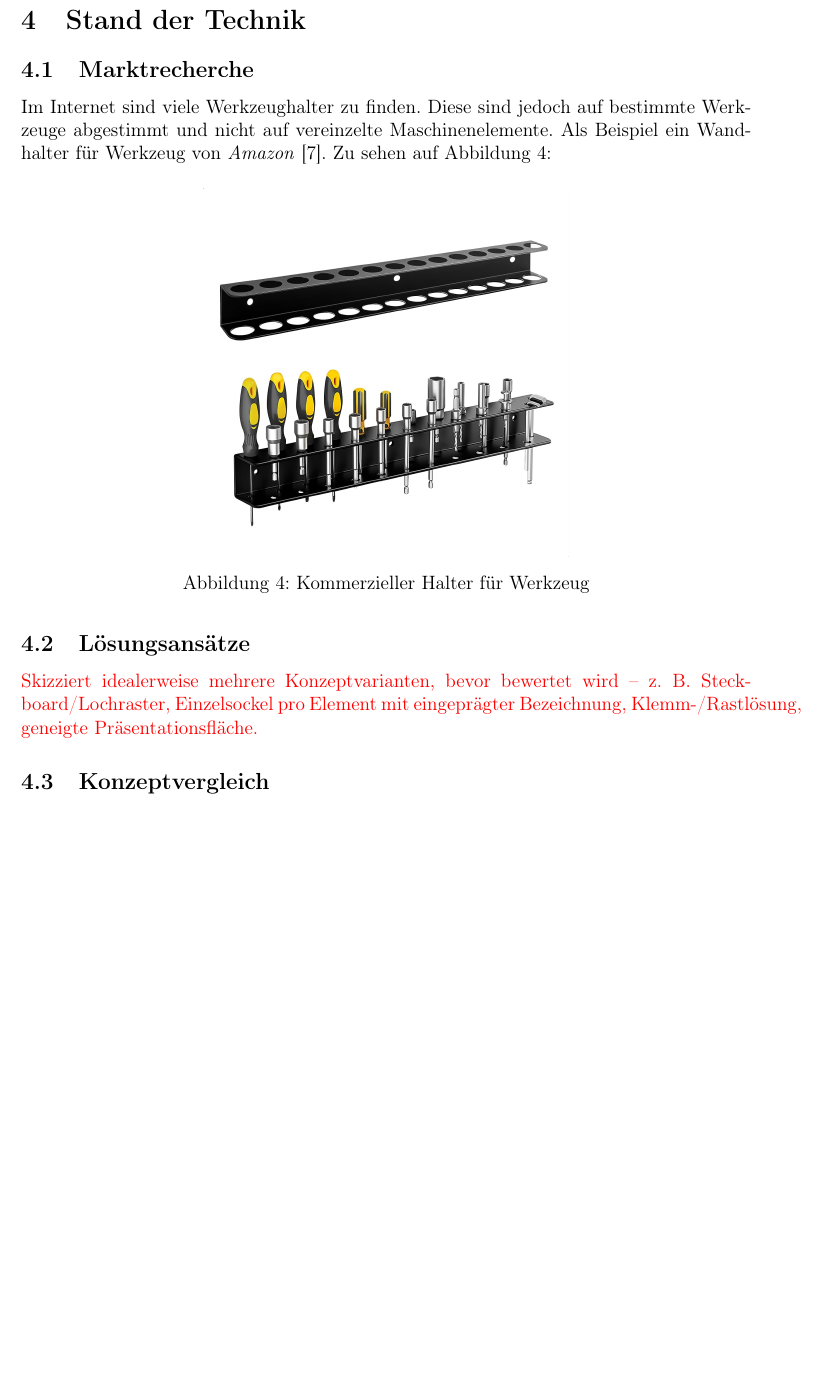
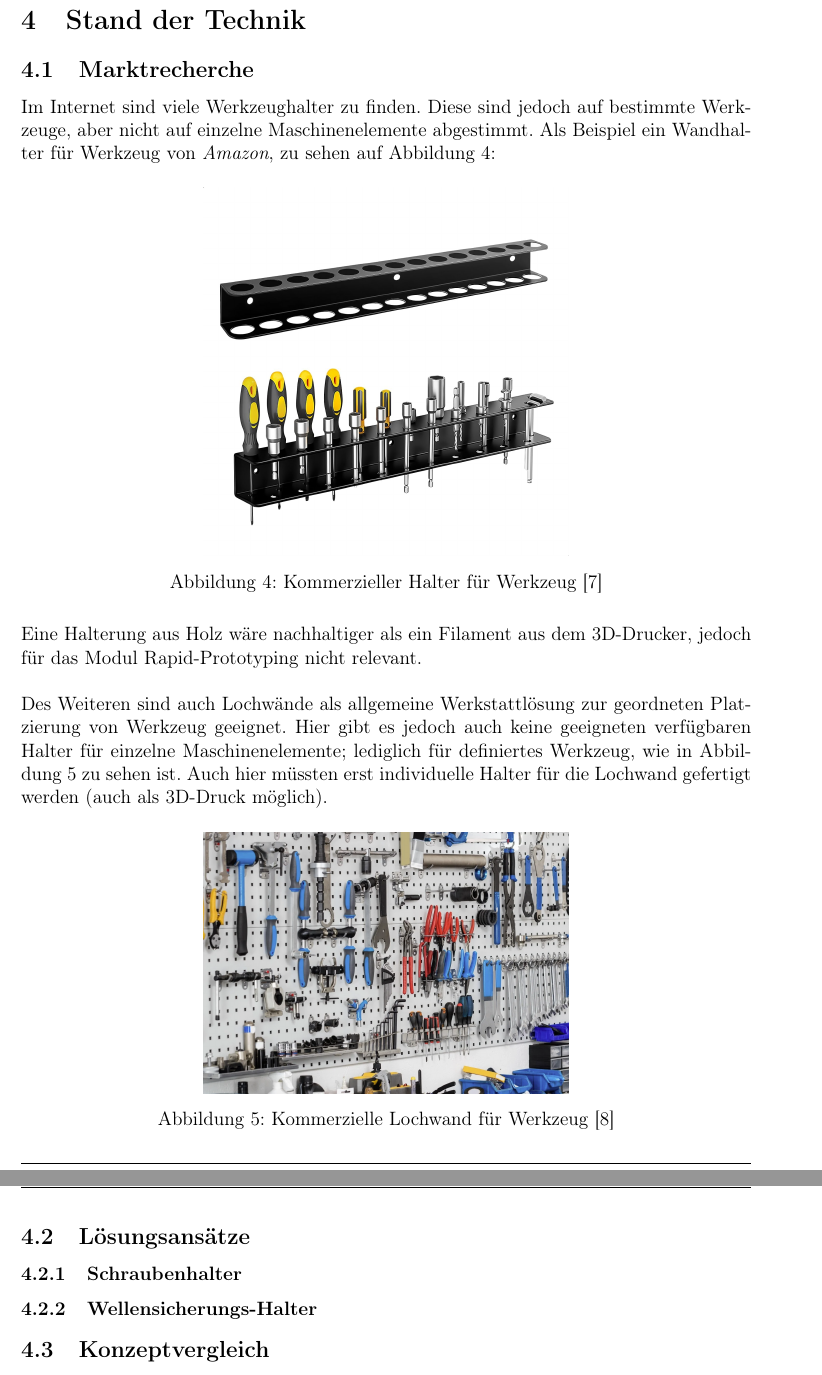
Before and after one commit to DejaVure/RP-Hausarbeit, a LaTeX document (main.tex, which reads 0_Kapitel/Stand der Technik.tex): part of page 8 of 17 before the commit and two parts of pages 8 and 9 of 18 after it, the two joined at a grey line, cut so that both start at the same text, the shorter picture padded with empty space. Compiled offline with pdfLaTeX.

Commit message:
Stand der Technik

```diff
--- a/0_Kapitel/Stand der Technik.tex
+++ b/0_Kapitel/Stand der Technik.tex
@@ -1,17 +1,31 @@
 \section{Stand der Technik}
 
 \subsection{Marktrecherche}
-Im Internet sind viele Werkzeughalter zu finden. Diese sind jedoch auf bestimmte Werkzeuge abgestimmt und nicht auf vereinzelte Maschinenelemente. Als Beispiel ein Wandhalter für Werkzeug von \textit{Amazon} \cite{Amazon2026}. Zu sehen auf Abbildung \ref{fig:amazonHalter}:
+Im Internet sind viele Werkzeughalter zu finden. Diese sind jedoch auf bestimmte Werkzeuge, aber nicht auf einzelne Maschinenelemente abgestimmt. Als Beispiel ein Wandhalter für Werkzeug von \textit{Amazon}, zu sehen auf Abbildung \ref{fig:amazonHalter}:
 
 \begin{figure}[H]
 	\centering
 	\includegraphics[width=0.5\linewidth]{amazonHalter.png}
-	\caption{Kommerzieller Halter für Werkzeug}
+	\caption{Kommerzieller Halter für Werkzeug \cite{Amazon2026}}
 	\label{fig:amazonHalter}
 \end{figure}
 
+Eine Halterung aus Holz wäre nachhaltiger als ein Filament aus dem 3D-Drucker, jedoch für das Modul Rapid-Prototyping nicht relevant.\\
+
+Des Weiteren sind auch Lochwände als allgemeine Werkstattlösung zur geordneten Platzierung von Werkzeug geeignet. Hier gibt es jedoch auch keine geeigneten verfügbaren Halter für einzelne Maschinenelemente; lediglich für definiertes Werkzeug, wie in Abbildung \ref{fig:lochwand} zu sehen ist. Auch hier müssten erst individuelle Halter für die Lochwand gefertigt werden (auch als 3D-Druck möglich).
+
+\begin{figure}[H]
+	\centering
+	\includegraphics[width=0.5\linewidth]{lochwand.png}
+	\caption{Kommerzielle Lochwand für Werkzeug \cite{Lochwand2026}}
+	\label{fig:lochwand}
+\end{figure}
+
 \subsection{Lösungsansätze}
-\textcolor{red}{Skizziert idealerweise mehrere Konzeptvarianten, bevor bewertet wird – z. B. Steckboard/Lochraster, Einzelsockel pro Element mit eingeprägter Bezeichnung, Klemm-/Rastlösung, geneigte Präsentationsfläche.}
+\subsubsection{Schraubenhalter}
+
+
+\subsubsection{Wellensicherungs-Halter}
 
 \subsection{Konzeptvergleich}
 \textcolor{red}{Eine formale Bewertungsmatrix mit gewichteten Kriterien wäre hier stark – die Kriterien liefert eigentlich schon eure Zielsetzung: Standsicherheit, Materialverbrauch/Druckzeit, Übersichtlichkeit/Funktionssichtbarkeit, Informationsvermittlung. -> Wie in MeKo damals}
```
Also changed, not shown: 2_Quellen/literatur.bib (+7 -1 lines), 1_Abbildungen/lochwand.png (added).
